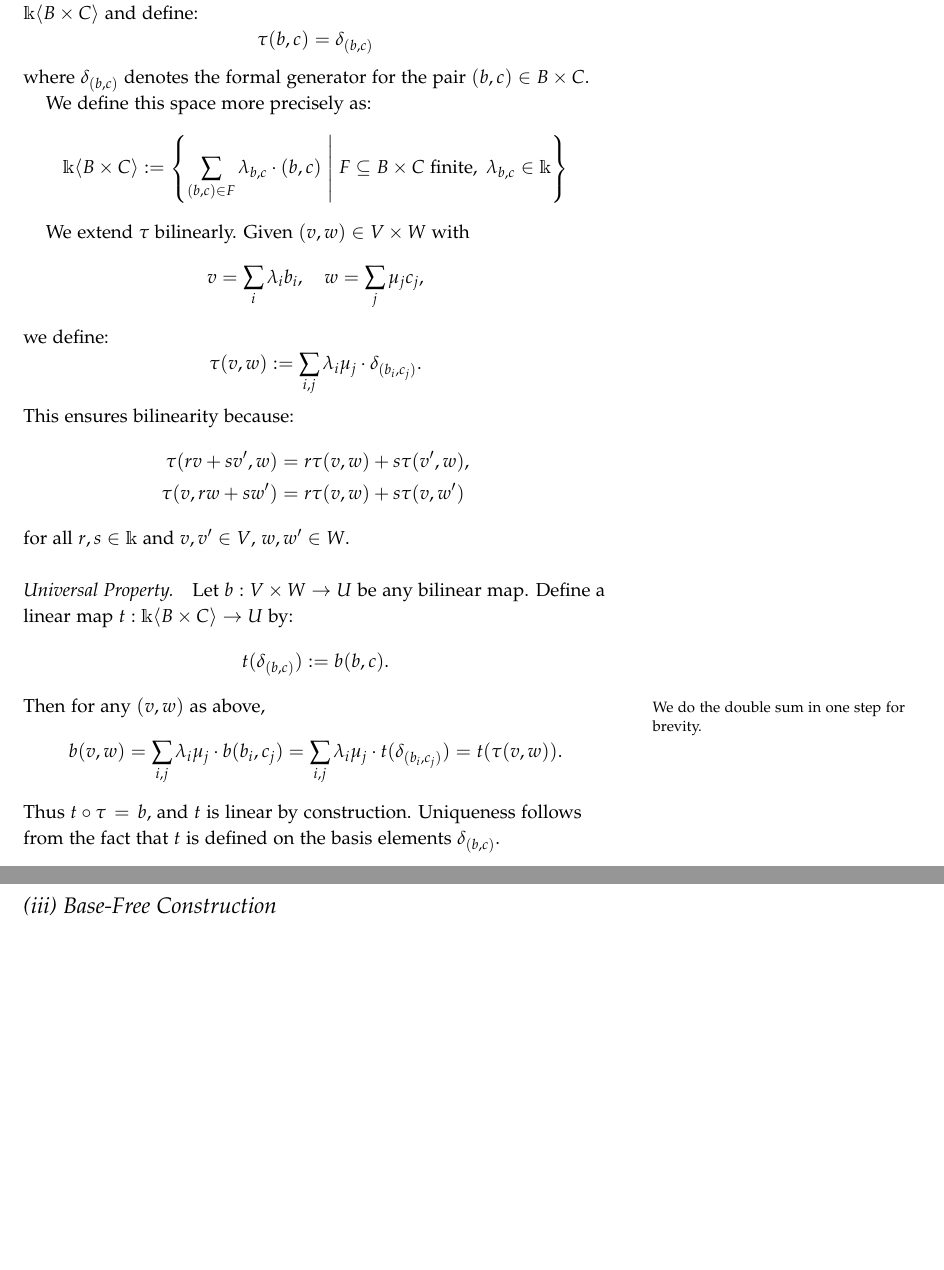
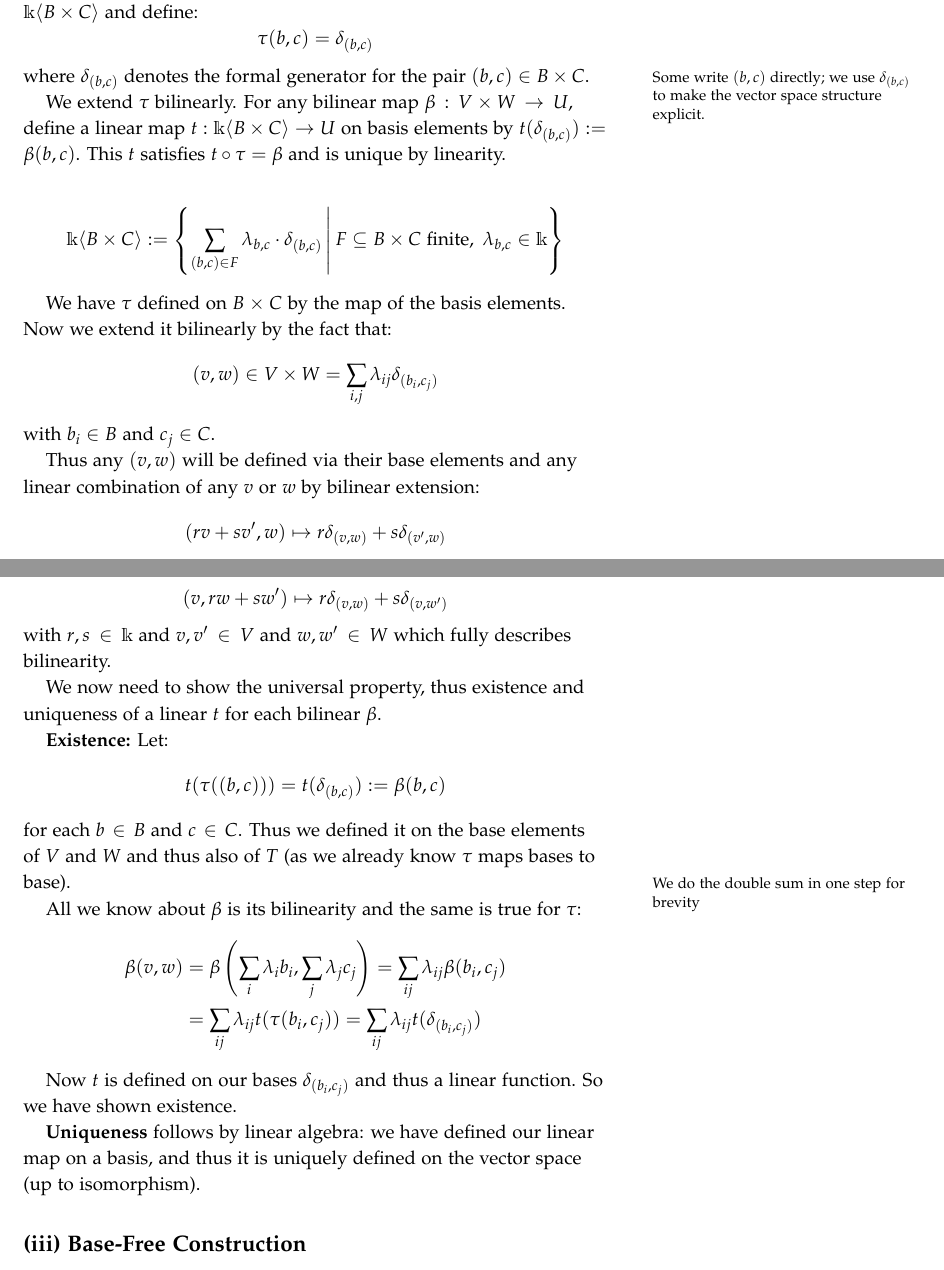
Before and after one commit to teaVeloper/Tensor-Product, a LaTeX document (tensor_product.tex): two parts of pages 2 and 3 of 4 before the commit and two parts of pages 2 and 3 of 5 after it, joined at a grey line, cut so that both start at the same text, the shorter picture padded with empty space. Compiled offline with pdfLaTeX.

Commit message:
update and polish
change bilinar maps b -> \beta
make base elements use \delta more consistent

add layout a little bit (make headlines bold)
add comments on headlines in source to make navigation easier
change leinster diagram a bit to be more consistent and size

```diff
--- a/tensor_product.tex
+++ b/tensor_product.tex
@@ -8,12 +7,15 @@
 
 \renewcommand{\baselinestretch}{1.0}
 
+% Make section headings more prominent
+\usepackage{sectsty}
+\sectionfont{\normalfont\Large\bfseries}
+
 % Title
 \title{Tensor Products and Universal Properties}
 \author{Bertold Sedlak}
 \date{\today}
 
-% Document
 \begin{document}
 \maketitle
 
@@ -70,41 +76,58 @@ This shows that $t$ and $t'$ are inverse isomorphisms, so $T \cong T'$.
 
 Therefore, $t$ is an isomorphism between $T$ and $T'$, proving uniqueness up to unique isomorphism.
 
+% -------------------------------------------------------------------------------------------------------
 \section{(ii) Construction Using Bases}
 Let $B$ and $C$ be bases of $V$ and $W$. Consider the free vector space $\mathds{k}\langle B \times C \rangle$ and define:
 \[ \tau(b, c) = \delta_{(b, c)} \]
 where $\delta_{(b,c)}$ denotes the formal generator for the pair $(b, c) \in B \times C$.
 
-We define this space more precisely as:
+\marginnote{Some write $(b,c)$ directly; we use $\delta_{(b,c)}$ to make the vector space structure explicit.}
+
+We extend $\tau$ bilinearly. For any bilinear map $\beta : V \times W \to U$, define a linear map $t : \mathds{k}\langle B \times C \rangle \to U$ on basis elements by $t(\delta_{(b, c)}) := \beta(b, c)$. This $t$ satisfies $t \circ \tau = \beta$ and is unique by linearity.
+
 \[
-\mathds{k}\langle B \times C \rangle := \left\{ \sum_{(b, c) \in F} \lambda_{b,c} \cdot (b, c) \;\middle|\; F \subseteq B \times C \text{ finite},\ \lambda_{b,c} \in \mathds{k} \right\}
+\mathds{k}\langle B \times C \rangle := \left\{ \sum_{(b, c) \in F} \lambda_{b,c} \cdot \delta_{(b, c)} \,\middle|\, F \subseteq B \times C \text{ finite},\ \lambda_{b,c} \in \mathds{k} \right\}
 \]
 
-We extend $\tau$ bilinearly. Given $(v,w) \in V \times W$ with
+We have $\tau$ defined on $B \times C$ by the map of the basis elements. Now we extend it bilinearly by the fact that:
 \[
-   v = \sum_i \lambda_i b_i, \quad w = \sum_j \mu_j c_j,
+   (v,w) \in V \times W = \sum_{i,j} \lambda_{ij} \delta_{(b_i, c_j)}
 \]
-we define:
-\[ \tau(v,w) := \sum_{i,j} \lambda_i \mu_j \cdot \delta_{(b_i, c_j)}. \]
-This ensures bilinearity because:
+with $b_i \in B$ and $c_j \in C$.
+
+Thus any $(v,w)$ will be defined via their base elements and any linear combination of any $v$ or $w$ by bilinear extension:
+\[
+   (rv+sv', w) \mapsto r \delta_{(v,w)} + s \delta_{(v',w)}
+\]
+\[
+   (v, rw+sw') \mapsto r \delta_{(v,w)} + s \delta_{(v,w')}
+\]
+with $r,s \in \mathds{k}$ and $v,v' \in V$ and $w, w' \in W$ which fully describes bilinearity.
+
+We now need to show the universal property, thus existence and uniqueness of a linear $t$ for each bilinear $\beta$.
+
+\textbf{Existence:}
+Let:
+\[
+    t(\tau((b,c)))=t(\delta_{(b,c)}) := \beta(b,c)
+\]
+for each $b \in B$ and $c \in C$. Thus we defined it on the base elements of $V$ and $W$ and thus also of $T$ (as we already know $\tau$ maps bases to base).
+
+\marginnote{We do the double sum in one step for brevity}
+All we know about $\beta$ is its bilinearity and the same is true for $\tau$:
 \begin{align*}
-   \tau(rv + sv', w) &= r\tau(v,w) + s\tau(v',w), \\
-   \tau(v, rw + sw') &= r\tau(v,w) + s\tau(v,w')
+\beta(v, w) &= \beta\left( \sum_i \lambda_i b_i, \sum_j \lambda_j c_j \right) = \sum_{ij} \lambda_{ij} \beta(b_i, c_j) \\
+&= \sum_{ij} \lambda_{ij} t(\tau(b_i, c_j)) = \sum_{ij} \lambda_{ij} t(\delta_{(b_i, c_j)})
 \end{align*}
-for all $r,s \in \mathds{k}$ and $v,v' \in V$, $w,w' \in W$.
 
-\paragraph{Universal Property.} Let $b : V \times W \to U$ be any bilinear map. Define a linear map $t : \mathds{k}\langle B \times C \rangle \to U$ by:
-\[ t(\delta_{(b,c)}) := b(b,c). \]
-Then for any $(v,w)$ as above,
-\marginnote{We do the double sum in one step for brevity.}
-\[
- b(v,w) = \sum_{i,j} \lambda_i \mu_j \cdot b(b_i, c_j) = \sum_{i,j} \lambda_i \mu_j \cdot t(\delta_{(b_i, c_j)}) = t(\tau(v,w)).
-\]
-Thus $t \circ \tau = b$, and $t$ is linear by construction. Uniqueness follows from the fact that $t$ is defined on the basis elements $\delta_{(b,c)}$.
+Now $t$ is defined on our bases $\delta_{(b_i, c_j)}$ and thus a linear function.
+So we have shown existence.
 
-
+\textbf{Uniqueness} follows by linear algebra: we have defined our linear map on a basis, and thus it is uniquely defined on the vector space (up to isomorphism).
 
 \section{(iii) Base-Free Construction}
+
 Define $\widetilde{\tau}(v, w) := \delta_{(v,w)}$ into the free vector space $\mathds{k}\langle V \times W \rangle$, and define $R$ as the subspace generated by the following relations:
 \begin{align*}
 \delta(v + v', w) - \delta(v, w) - \delta(v', w), \\
@@ -132,3 +155,4 @@ This is well-defined because $b$ is bilinear and $R$ captures exactly the relati
 
 We now have:
 \[
+   t(\tau(v,w)) = t(\pi(\delta(v,w))) = \beta(v,w),
@@ -140,5 +163,5 @@ Uniqueness follows because $\widetilde{\tau}$ maps all of $V \times W$ (not just
 
-
+% -------------------------------------------------------------------------------------------------------
 \section{(iv) Computational Rules}
 We now explain and justify the familiar tensor identities:
 \begin{align*}
```
Also changed, not shown: tensor_product.pdf, tensor_product.tex (32 more changed lines).
